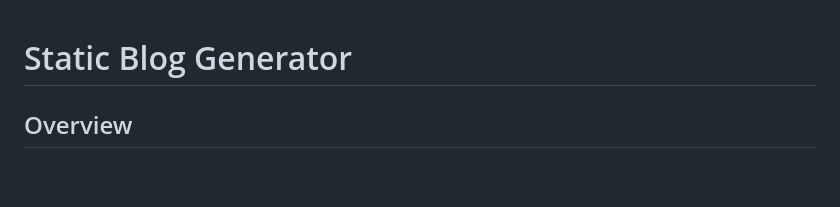
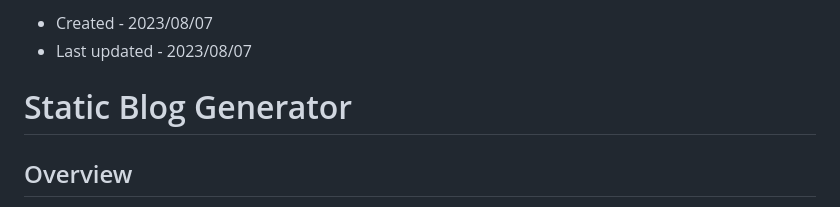
Before and after one commit to ryandam9/static_site_generator, a Markdown page: README.md, the part around the change. Drawn GitHub-style; blank space fills up the shorter version.

Commit message:
markdown updated

```diff
--- a/README.md
+++ b/README.md
@@ -1,3 +1,6 @@
+- Created - 2023/08/07
+- Last updated - 2023/08/07
+
 # Static Blog Generator
 
 ## Overview
```
